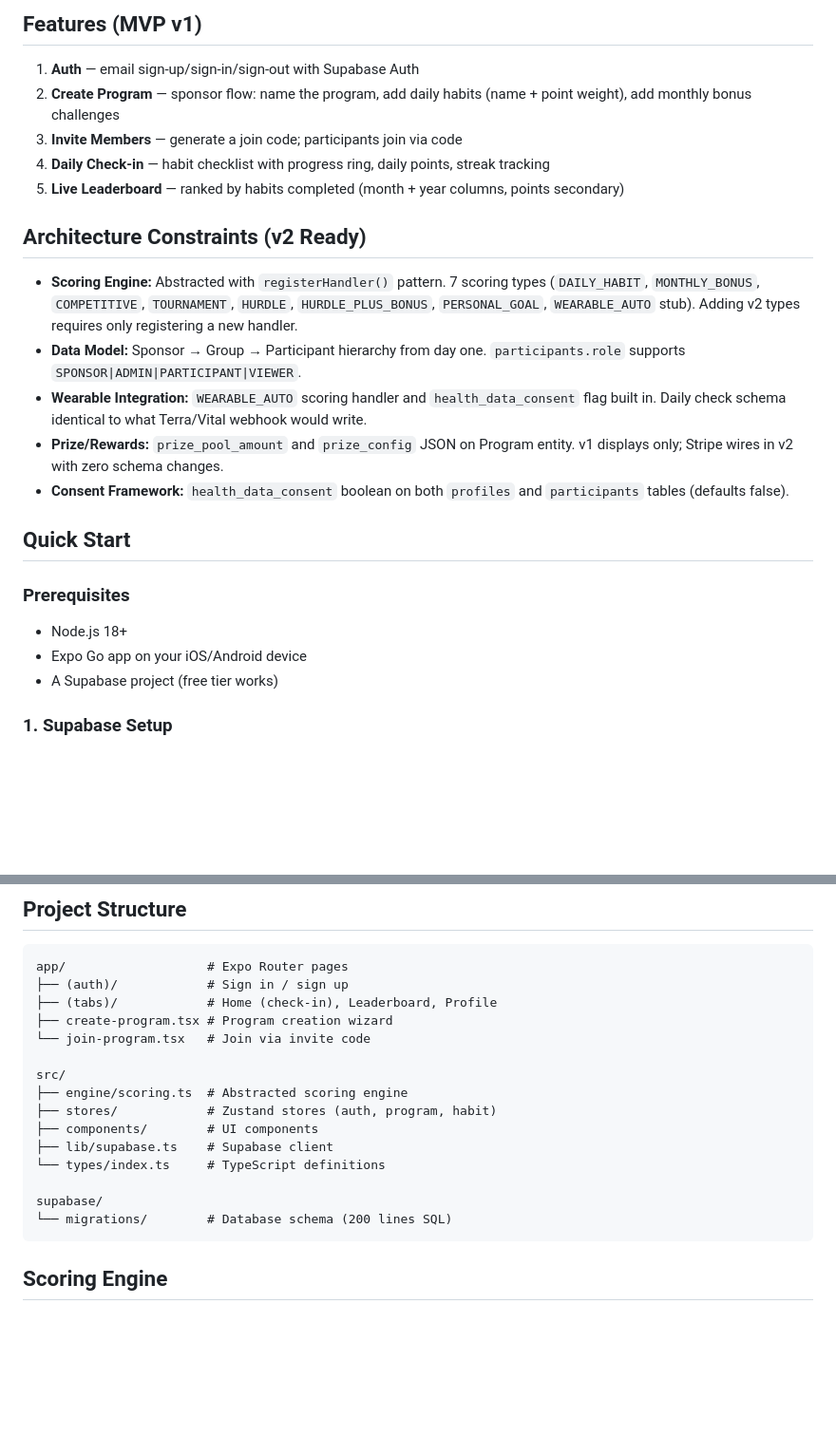
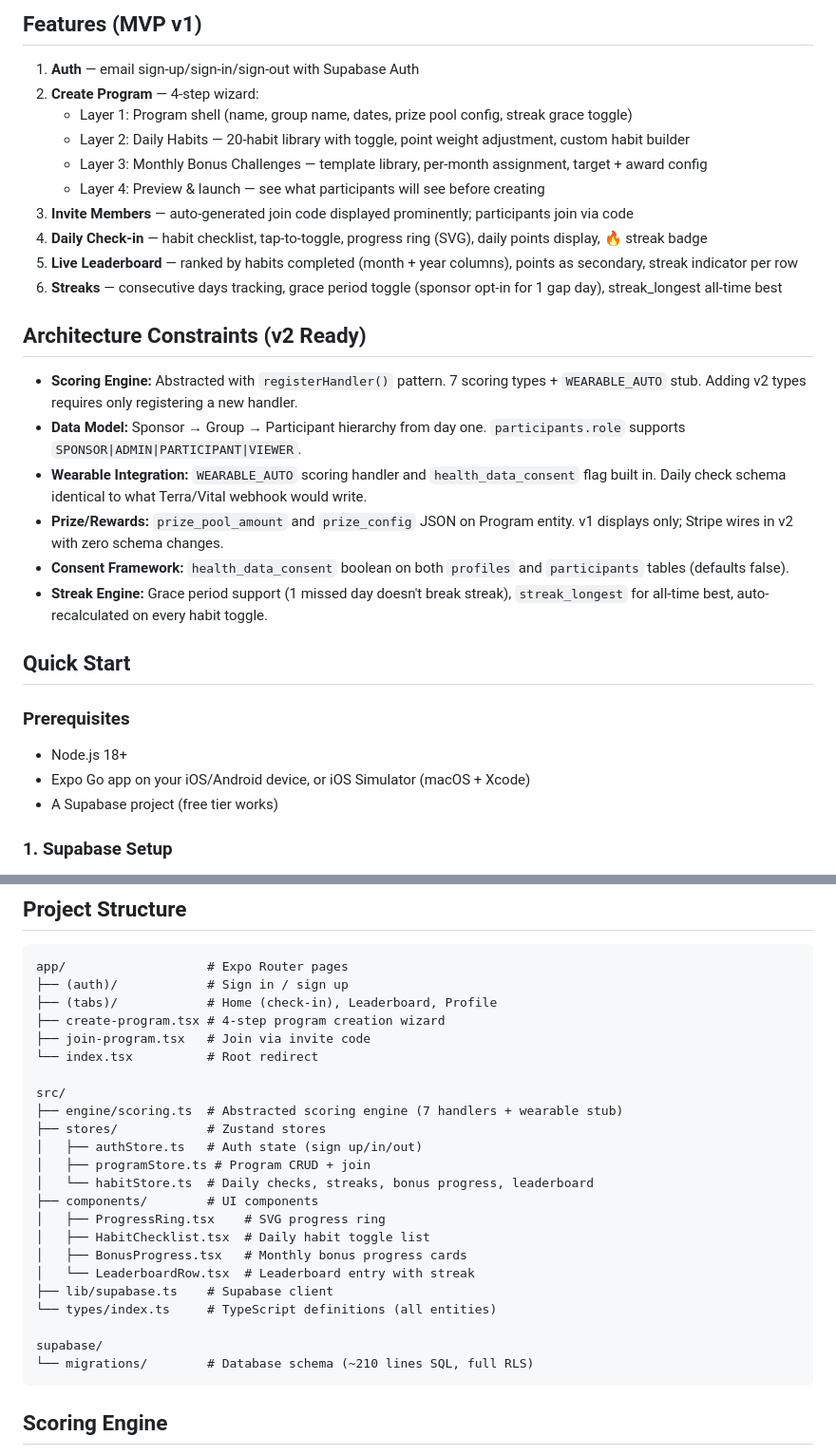
Before and after one commit to e-baas/rezzies-app, a Markdown page: README.md, 2 parts joined by grey strips. Shown at 95% size. Drawn GitHub-style; blank space fills up the shorter version.

Commit message:
docs: update README with new features (streaks, 4-step wizard, streak_longest)

````diff
--- a/README.md
+++ b/README.md
@@ -12,25 +12,31 @@ A social group goal-achievement platform built with React Native (Expo) and Supa
 ## Features (MVP v1)
 
 1. **Auth** — email sign-up/sign-in/sign-out with Supabase Auth
-2. **Create Program** — sponsor flow: name the program, add daily habits (name + point weight), add monthly bonus challenges
-3. **Invite Members** — generate a join code; participants join via code
-4. **Daily Check-in** — habit checklist with progress ring, daily points, streak tracking
-5. **Live Leaderboard** — ranked by habits completed (month + year columns, points secondary)
+2. **Create Program** — 4-step wizard:
+   - Layer 1: Program shell (name, group name, dates, prize pool config, streak grace toggle)
+   - Layer 2: Daily Habits — 20-habit library with toggle, point weight adjustment, custom habit builder
+   - Layer 3: Monthly Bonus Challenges — template library, per-month assignment, target + award config
+   - Layer 4: Preview & launch — see what participants will see before creating
+3. **Invite Members** — auto-generated join code displayed prominently; participants join via code
+4. **Daily Check-in** — habit checklist, tap-to-toggle, progress ring (SVG), daily points display, 🔥 streak badge
+5. **Live Leaderboard** — ranked by habits completed (month + year columns), points as secondary, streak indicator per row
+6. **Streaks** — consecutive days tracking, grace period toggle (sponsor opt-in for 1 gap day), streak_longest all-time best
 
 ## Architecture Constraints (v2 Ready)
 
-- **Scoring Engine:** Abstracted with `registerHandler()` pattern. 7 scoring types (`DAILY_HABIT`, `MONTHLY_BONUS`, `COMPETITIVE`, `TOURNAMENT`, `HURDLE`, `HURDLE_PLUS_BONUS`, `PERSONAL_GOAL`, `WEARABLE_AUTO` stub). Adding v2 types requires only registering a new handler.
+- **Scoring Engine:** Abstracted with `registerHandler()` pattern. 7 scoring types + `WEARABLE_AUTO` stub. Adding v2 types requires only registering a new handler.
 - **Data Model:** Sponsor → Group → Participant hierarchy from day one. `participants.role` supports `SPONSOR|ADMIN|PARTICIPANT|VIEWER`.
 - **Wearable Integration:** `WEARABLE_AUTO` scoring handler and `health_data_consent` flag built in. Daily check schema identical to what Terra/Vital webhook would write.
 - **Prize/Rewards:** `prize_pool_amount` and `prize_config` JSON on Program entity. v1 displays only; Stripe wires in v2 with zero schema changes.
 - **Consent Framework:** `health_data_consent` boolean on both `profiles` and `participants` tables (defaults false).
+- **Streak Engine:** Grace period support (1 missed day doesn't break streak), `streak_longest` for all-time best, auto-recalculated on every habit toggle.
 
 ## Quick Start
 
 ### Prerequisites
 
 - Node.js 18+
-- Expo Go app on your iOS/Android device
+- Expo Go app on your iOS/Android device, or iOS Simulator (macOS + Xcode)
 - A Supabase project (free tier works)
 
 ### 1. Supabase Setup
@@ -63,18 +69,26 @@ Scan the QR code with Expo Go on your device, or press `i` for iOS simulator.
 app/                   # Expo Router pages
 ├── (auth)/            # Sign in / sign up
 ├── (tabs)/            # Home (check-in), Leaderboard, Profile
-├── create-program.tsx # Program creation wizard
-└── join-program.tsx   # Join via invite code
+├── create-program.tsx # 4-step program creation wizard
+├── join-program.tsx   # Join via invite code
+└── index.tsx          # Root redirect
 
 src/
-├── engine/scoring.ts  # Abstracted scoring engine
-├── stores/            # Zustand stores (auth, program, habit)
+├── engine/scoring.ts  # Abstracted scoring engine (7 handlers + wearable stub)
+├── stores/            # Zustand stores
+│   ├── authStore.ts   # Auth state (sign up/in/out)
+│   ├── programStore.ts # Program CRUD + join
+│   └── habitStore.ts  # Daily checks, streaks, bonus progress, leaderboard
 ├── components/        # UI components
+│   ├── ProgressRing.tsx    # SVG progress ring
+│   ├── HabitChecklist.tsx  # Daily habit toggle list
+│   ├── BonusProgress.tsx   # Monthly bonus progress cards
+│   └── LeaderboardRow.tsx  # Leaderboard entry with streak
 ├── lib/supabase.ts    # Supabase client
-└── types/index.ts     # TypeScript definitions
+└── types/index.ts     # TypeScript definitions (all entities)
 
 supabase/
-└── migrations/        # Database schema (200 lines SQL)
+└── migrations/        # Database schema (~210 lines SQL, full RLS)
 ```
 
 ## Scoring Engine
````
Also changed, not shown: other parts of README.md (+9 -0 lines).
